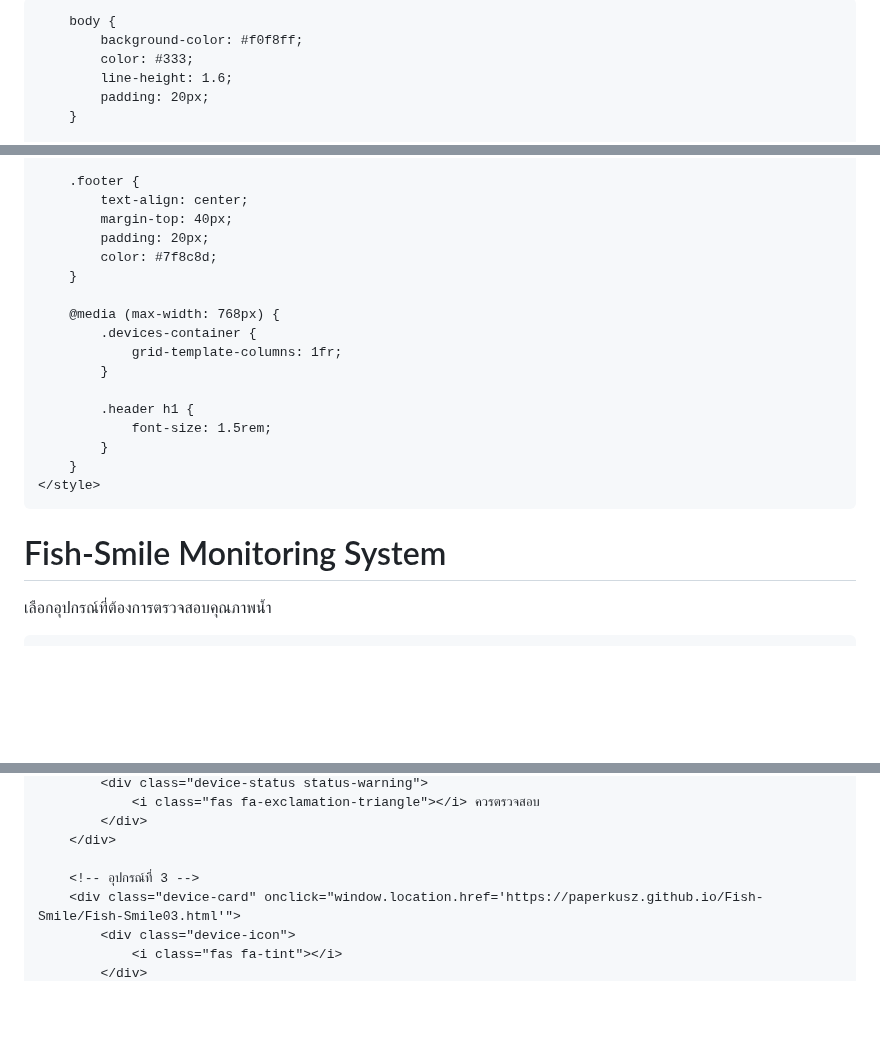
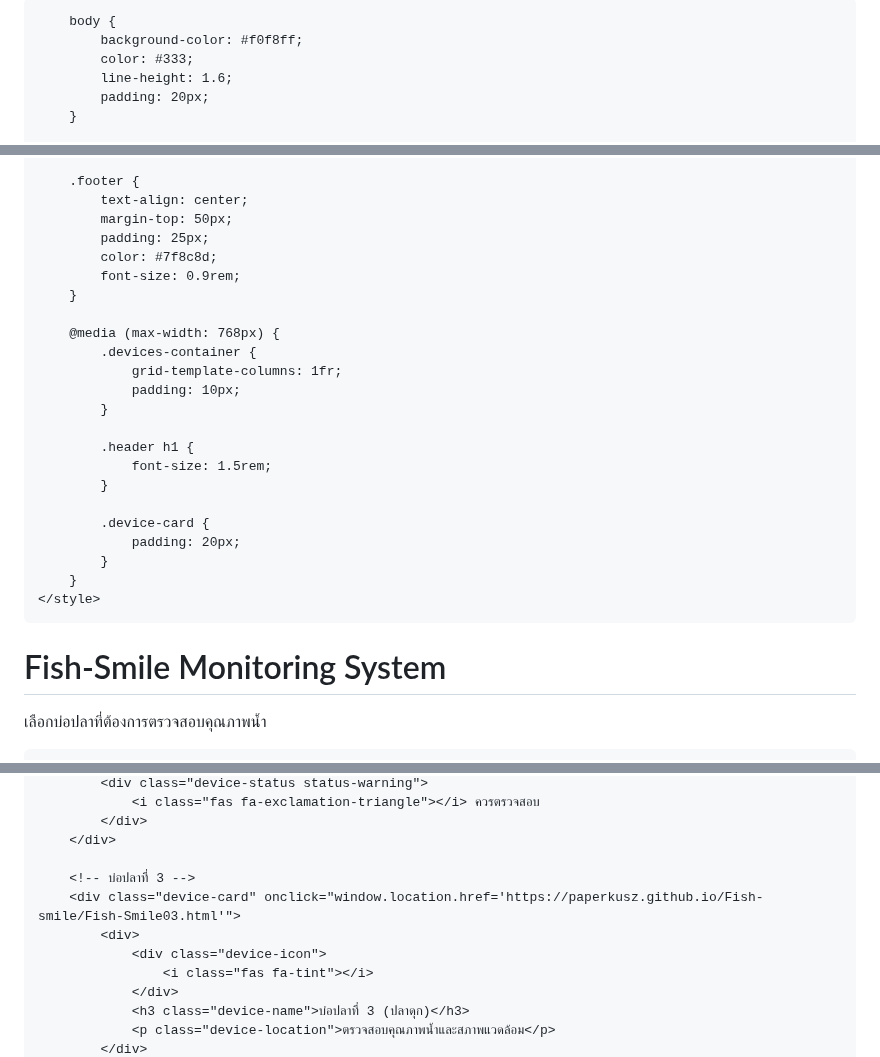
Before and after one commit to paperkusz/Fish-smile, a Markdown page: README.md, 3 parts joined by grey strips. Rendered like a GitHub page; blank space fills up the shorter version.

```diff
--- a/README.md
+++ b/README.md
@@ -3,6 +3,7 @@
     <meta charset="UTF-8">
     <meta name="viewport" content="width=device-width, initial-scale=1.0">
     <link rel="stylesheet" href="https://cdnjs.cloudflare.com/ajax/libs/font-awesome/6.4.0/css/all.min.css">
+    <title>Fish-Smile Monitoring System</title>
     <style>
         * {
             margin: 0;
@@ -96,18 +106,24 @@
 
         .footer {
             text-align: center;
-            margin-top: 40px;
-            padding: 20px;
+            margin-top: 50px;
+            padding: 25px;
             color: #7f8c8d;
+            font-size: 0.9rem;
         }
 
         @media (max-width: 768px) {
             .devices-container {
                 grid-template-columns: 1fr;
+                padding: 10px;
             }
 
             .header h1 {
                 font-size: 1.5rem;
+            }
+
+            .device-card {
+                padding: 20px;
             }
         }
     </style>
@@ -115,6 +131,6 @@
 <body>
     <div class="header">
         <h1><i class="fas fa-fish"></i> Fish-Smile Monitoring System</h1>
-        <p>เลือกอุปกรณ์ที่ต้องการตรวจสอบคุณภาพน้ำ</p>
+        <p>เลือกบ่อปลาที่ต้องการตรวจสอบคุณภาพน้ำ</p>
     </div>
 
@@ -142,8 +163,12 @@
             </div>
         </div>
 
-        <!-- อุปกรณ์ที่ 3 -->
-        <div class="device-card" onclick="window.location.href='https://paperkusz.github.io/Fish-Smile/Fish-Smile03.html'">
-            <div class="device-icon">
-                <i class="fas fa-tint"></i>
+        <!-- บ่อปลาที่ 3 -->
+        <div class="device-card" onclick="window.location.href='https://paperkusz.github.io/Fish-smile/Fish-Smile03.html'">
+            <div>
+                <div class="device-icon">
+                    <i class="fas fa-tint"></i>
+                </div>
+                <h3 class="device-name">บ่อปลาที่ 3 (ปลาดุก)</h3>
+                <p class="device-location">ตรวจสอบคุณภาพน้ำและสภาพแวดล้อม</p>
             </div>
```
Also changed, not shown: other parts of README.md (+49 -35 lines).
